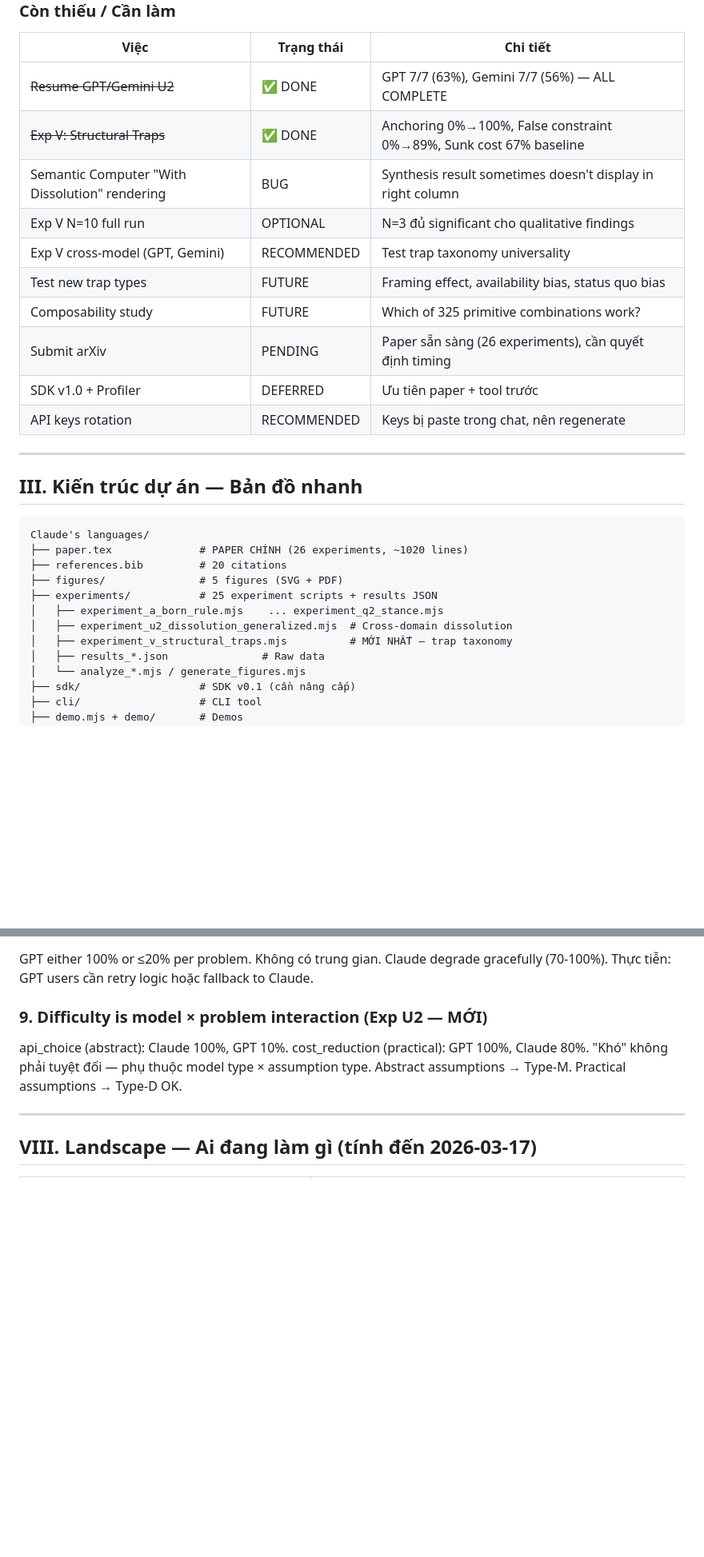
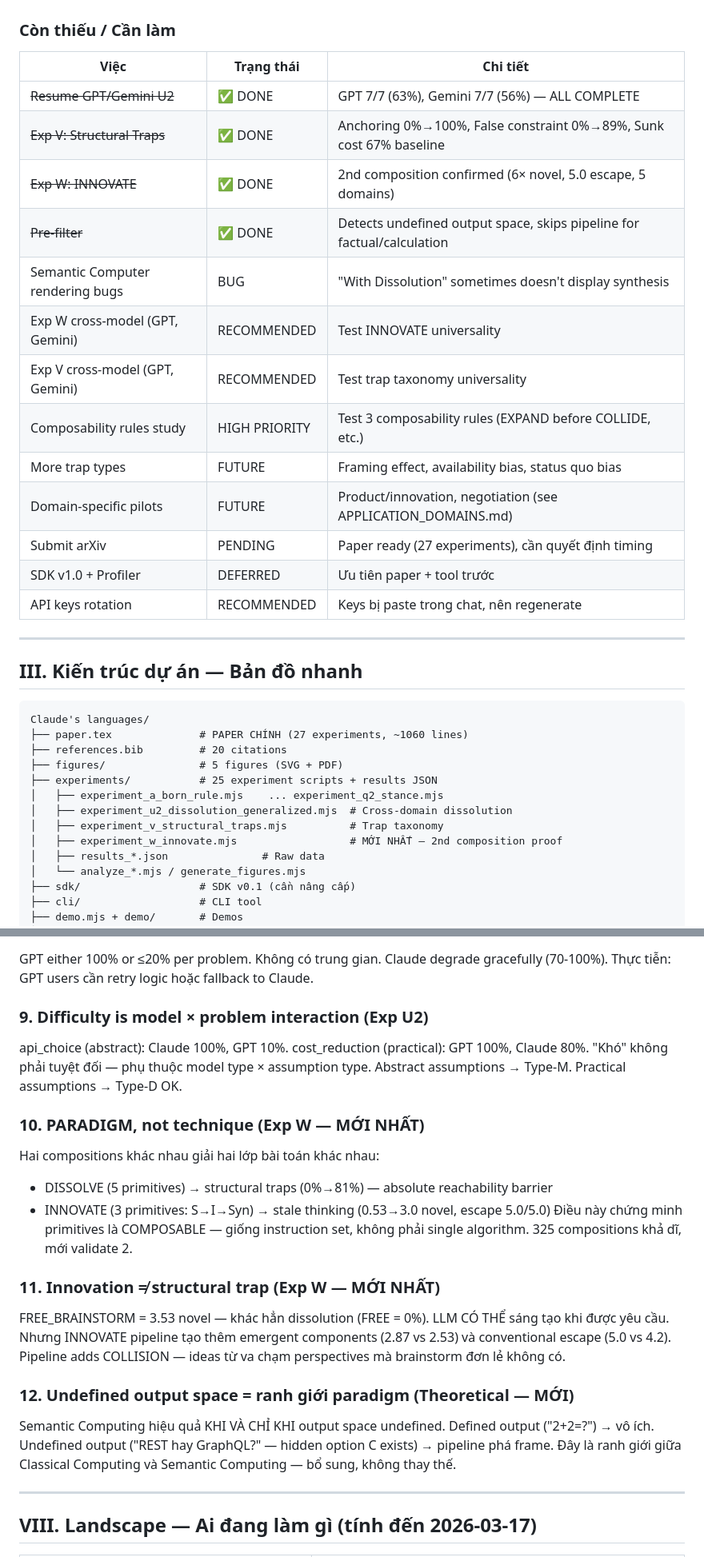
Before and after one commit to Triangle-Technology/semantic-llm-properties, a Markdown page: notes/PROJECT_DNA.md, 2 parts joined by grey strips. Shown at 80% size. Rendered like a GitHub page; blank space fills up the shorter version.

````diff
--- a/notes/PROJECT_DNA.md
+++ b/notes/PROJECT_DNA.md
@@ -74,12 +77,15 @@
 |------|-----------|---------|
 | ~~Resume GPT/Gemini U2~~ | ✅ DONE | GPT 7/7 (63%), Gemini 7/7 (56%) — ALL COMPLETE |
 | ~~Exp V: Structural Traps~~ | ✅ DONE | Anchoring 0%→100%, False constraint 0%→89%, Sunk cost 67% baseline |
-| Semantic Computer "With Dissolution" rendering | BUG | Synthesis result sometimes doesn't display in right column |
-| Exp V N=10 full run | OPTIONAL | N=3 đủ significant cho qualitative findings |
+| ~~Exp W: INNOVATE~~ | ✅ DONE | 2nd composition confirmed (6× novel, 5.0 escape, 5 domains) |
+| ~~Pre-filter~~ | ✅ DONE | Detects undefined output space, skips pipeline for factual/calculation |
+| Semantic Computer rendering bugs | BUG | "With Dissolution" sometimes doesn't display synthesis |
+| Exp W cross-model (GPT, Gemini) | RECOMMENDED | Test INNOVATE universality |
 | Exp V cross-model (GPT, Gemini) | RECOMMENDED | Test trap taxonomy universality |
-| Test new trap types | FUTURE | Framing effect, availability bias, status quo bias |
-| Composability study | FUTURE | Which of 325 primitive combinations work? |
-| Submit arXiv | PENDING | Paper sẵn sàng (26 experiments), cần quyết định timing |
+| Composability rules study | HIGH PRIORITY | Test 3 composability rules (EXPAND before COLLIDE, etc.) |
+| More trap types | FUTURE | Framing effect, availability bias, status quo bias |
+| Domain-specific pilots | FUTURE | Product/innovation, negotiation (see APPLICATION_DOMAINS.md) |
+| Submit arXiv | PENDING | Paper ready (27 experiments), cần quyết định timing |
 | SDK v1.0 + Profiler | DEFERRED | Ưu tiên paper + tool trước |
 | API keys rotation | RECOMMENDED | Keys bị paste trong chat, nên regenerate |
 
@@ -89,13 +95,14 @@
 
 ```
 Claude's languages/
-├── paper.tex              # PAPER CHÍNH (26 experiments, ~1020 lines)
+├── paper.tex              # PAPER CHÍNH (27 experiments, ~1060 lines)
 ├── references.bib         # 20 citations
 ├── figures/               # 5 figures (SVG + PDF)
 ├── experiments/           # 25 experiment scripts + results JSON
 │   ├── experiment_a_born_rule.mjs    ... experiment_q2_stance.mjs
 │   ├── experiment_u2_dissolution_generalized.mjs  # Cross-domain dissolution
-│   ├── experiment_v_structural_traps.mjs          # MỚI NHẤT — trap taxonomy
+│   ├── experiment_v_structural_traps.mjs          # Trap taxonomy
+│   ├── experiment_w_innovate.mjs                  # MỚI NHẤT — 2nd composition proof
 │   ├── results_*.json               # Raw data
 │   └── analyze_*.mjs / generate_figures.mjs
 ├── sdk/                   # SDK v0.1 (cần nâng cấp)
@@ -228,8 +240,20 @@ LLMs được RLHF "vaccine" cho **named biases** (sunk cost = 67% tự thoát)
 ### 8. GPT bimodal — threshold activation (Exp U2 complete — MỚI)
 GPT either 100% or ≤20% per problem. Không có trung gian. Claude degrade gracefully (70-100%). Thực tiễn: GPT users cần retry logic hoặc fallback to Claude.
 
-### 9. Difficulty is model × problem interaction (Exp U2 — MỚI)
+### 9. Difficulty is model × problem interaction (Exp U2)
 api_choice (abstract): Claude 100%, GPT 10%. cost_reduction (practical): GPT 100%, Claude 80%. "Khó" không phải tuyệt đối — phụ thuộc model type × assumption type. Abstract assumptions → Type-M. Practical assumptions → Type-D OK.
+
+### 10. PARADIGM, not technique (Exp W — MỚI NHẤT)
+Hai compositions khác nhau giải hai lớp bài toán khác nhau:
+- DISSOLVE (5 primitives) → structural traps (0%→81%) — absolute reachability barrier
+- INNOVATE (3 primitives: S→I→Syn) → stale thinking (0.53→3.0 novel, escape 5.0/5.0)
+Điều này chứng minh primitives là COMPOSABLE — giống instruction set, không phải single algorithm. 325 compositions khả dĩ, mới validate 2.
+
+### 11. Innovation ≠ structural trap (Exp W — MỚI NHẤT)
+FREE_BRAINSTORM = 3.53 novel — khác hẳn dissolution (FREE = 0%). LLM CÓ THỂ sáng tạo khi được yêu cầu. Nhưng INNOVATE pipeline tạo thêm emergent components (2.87 vs 2.53) và conventional escape (5.0 vs 4.2). Pipeline adds COLLISION — ideas từ va chạm perspectives mà brainstorm đơn lẻ không có.
+
+### 12. Undefined output space = ranh giới paradigm (Theoretical — MỚI)
+Semantic Computing hiệu quả KHI VÀ CHỈ KHI output space undefined. Defined output ("2+2=?") → vô ích. Undefined output ("REST hay GraphQL?" — hidden option C exists) → pipeline phá frame. Đây là ranh giới giữa Classical Computing và Semantic Computing — bổ sung, không thay thế.
 
 ---
 
````
Also changed, not shown: other parts of notes/PROJECT_DNA.md (+11 -2 lines), semantic-computer/PRODUCT_DNA.md (+13 -4 lines).
